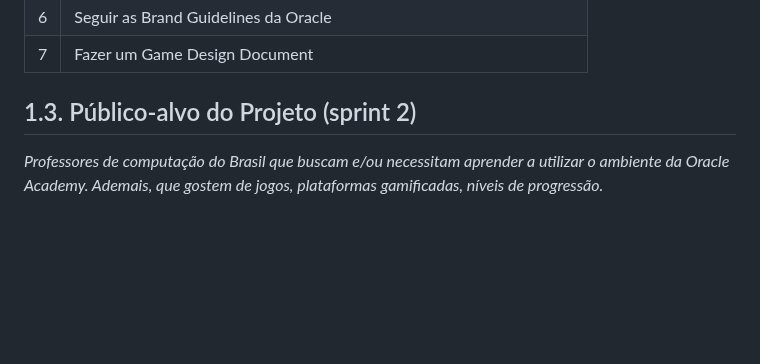
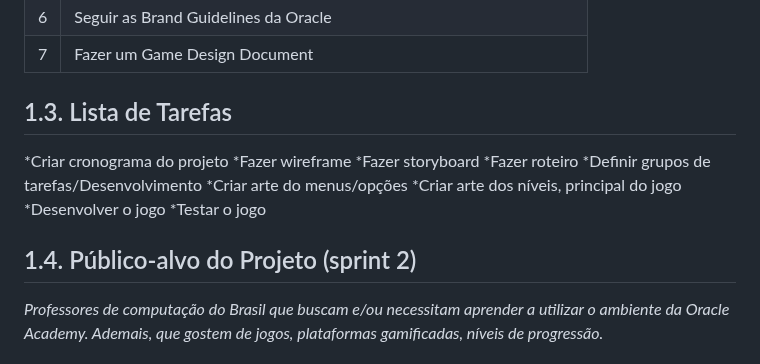
Before and after one commit to cucapcosta/Academy-da-Academy, a Markdown page: document/gdd.md, the part around the change. Drawn GitHub-style; blank space fills up the shorter version.

Commit message:
Lista de Tarefas

```diff
--- a/document/gdd.md
+++ b/document/gdd.md
@@ -100,7 +100,19 @@ Desafios de Criatividade e Inovação para o Jogo | Baixa | Baixo | Promover bra
 6 | Seguir as Brand Guidelines da Oracle
 7 | Fazer um Game Design Document
 
-## 1.3. Público-alvo do Projeto (sprint 2)
+## 1.3. Lista de Tarefas
+
+*Criar cronograma do projeto
+*Fazer wireframe
+*Fazer storyboard
+*Fazer roteiro
+*Definir grupos de tarefas/Desenvolvimento
+*Criar arte do menus/opções
+*Criar arte dos níveis, principal do jogo
+*Desenvolver o jogo
+*Testar o jogo
+
+## 1.4. Público-alvo do Projeto (sprint 2)
 
 *Professores de computação do Brasil que buscam e/ou necessitam aprender a utilizar o ambiente da Oracle Academy. Ademais, que gostem de jogos, plataformas gamificadas, níveis de progressão.*
 
```
